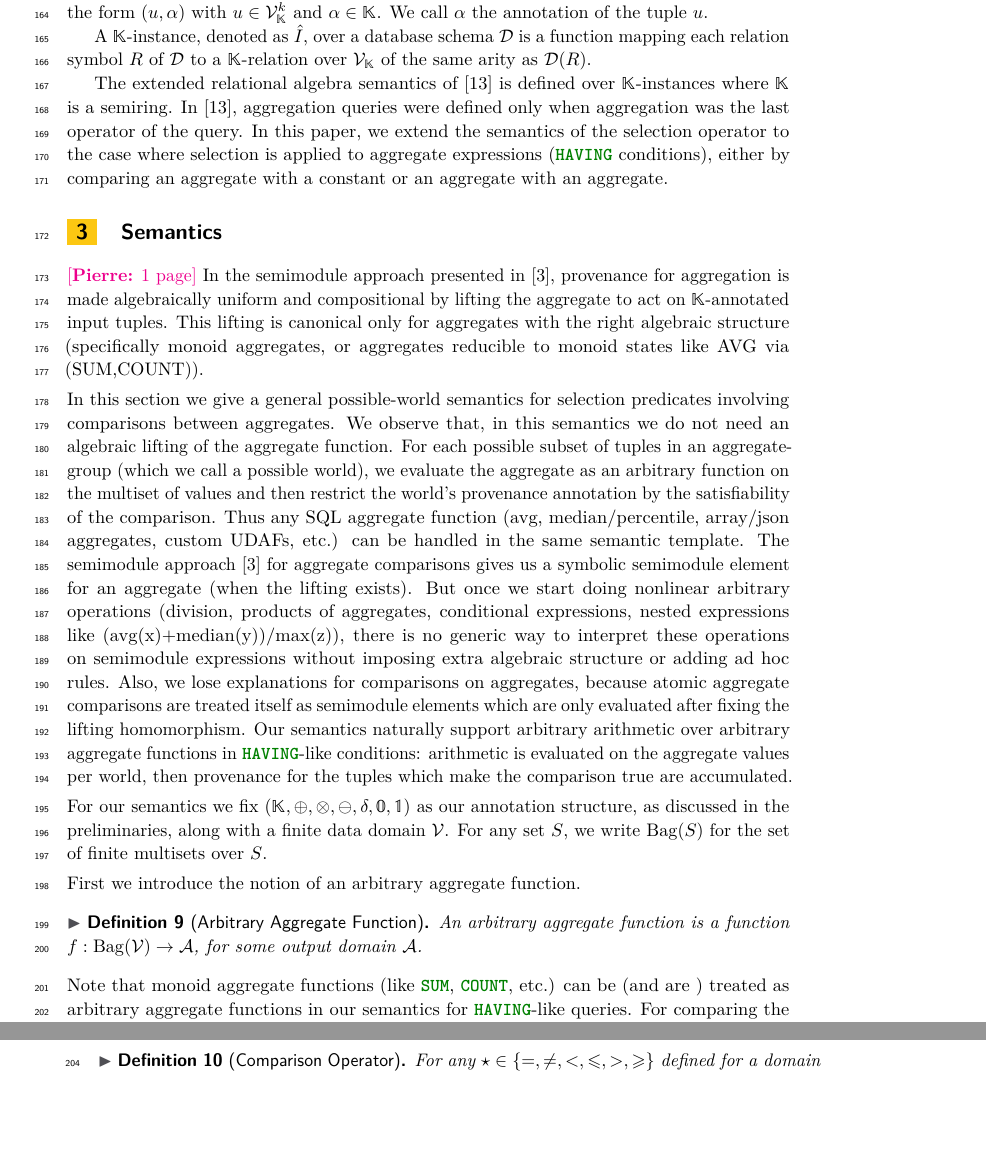
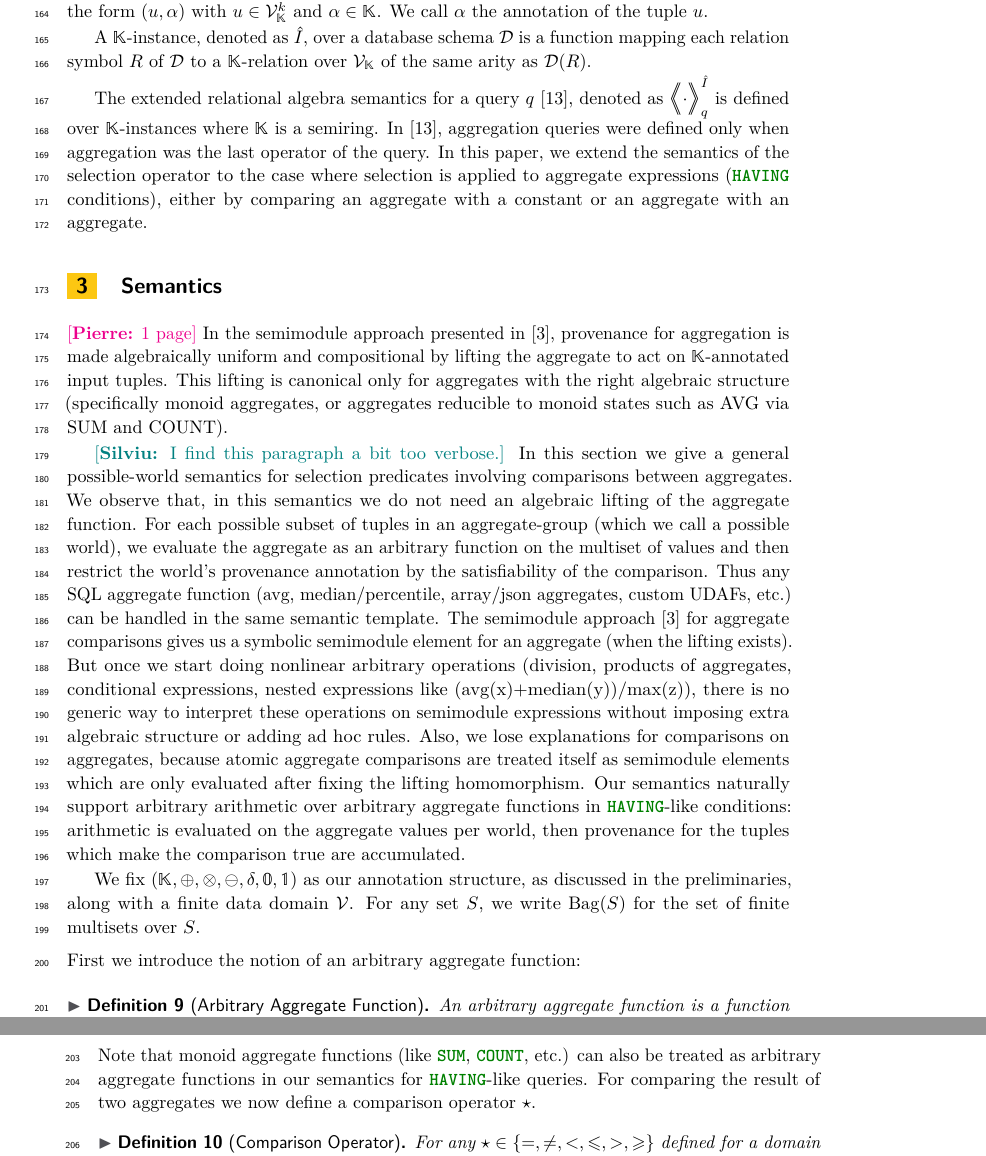
Before and after one commit to pratik2358/provsql_having, a LaTeX paper (main.tex, which reads preliminaries.tex, semantics.tex): two parts of pages 5 and 6 of 33, joined at a grey line, cut so that both start at the same text, the shorter picture padded with empty space. Compiled offline with pdfLaTeX.

Commit message:
small pass

```diff
--- a/preliminaries.tex
+++ b/preliminaries.tex
@@ -225,6 +225,6 @@ We call $\alpha$ the annotation of the tuple $u$.
 
 A $\mathbb K$-instance, denoted as $\hat I$, over a database schema $\mathcal D$ is a function mapping each relation symbol $R$ of $\mathcal D$ to a $\mathbb K$-relation over $\mathcal V_{\mathbb K}$ of the same arity as $\mathcal D(R)$.
 
-The extended relational algebra semantics of \cite{sen2026provsql}  is defined over $\mathbb K$-instances where $\mathbb K$ is a semiring.
+The extended relational algebra semantics for a query $q$ \cite{sen2026provsql}, denoted as $\predsem{\hat I}{q}{\cdot}$   is defined over $\mathbb K$-instances where $\mathbb K$ is a semiring.
 In \cite{sen2026provsql}, aggregation queries were defined only when aggregation was the last operator of the query.
 In this paper, we extend the semantics of the selection operator to the case where selection is applied to aggregate expressions (\sql{HAVING} conditions), either by comparing an aggregate with a constant or an aggregate with an aggregate.
--- a/semantics.tex
+++ b/semantics.tex
@@ -1,25 +1,27 @@
 \section{Semantics}
 \label{sec:semantics}
 \pierre{1 page}
-In the semimodule approach presented in~\cite{amsterdamer2011provenance}, provenance for aggregation is made algebraically uniform and compositional by lifting the aggregate to act on $\mathbb{K}$-annotated input tuples. This lifting is canonical only for aggregates with the right algebraic structure (specifically monoid aggregates, or aggregates reducible to monoid states like AVG via (SUM,COUNT)).
+In the semimodule approach presented in~\cite{amsterdamer2011provenance}, provenance for aggregation is made algebraically uniform and compositional by lifting the aggregate to act on $\mathbb{K}$-annotated input tuples.
+This lifting is canonical only for aggregates with the right algebraic structure (specifically monoid aggregates, or aggregates reducible to monoid states such as AVG via SUM and COUNT).
 
-\smallskip\noindent
-In this section we give a general possible-world semantics for selection predicates involving comparisons between aggregates. We observe that, in this semantics  we do not need an algebraic lifting of the aggregate function. For each possible subset of tuples in an aggregate-group (which we call a possible world), we evaluate the aggregate as an arbitrary function on the multiset of values and then restrict the world’s provenance annotation by the satisfiability of the comparison. Thus any SQL aggregate function (avg, median/percentile, array/json aggregates, custom UDAFs, etc.) can be handled in the same semantic template.
+\sil{I find this paragraph a bit too verbose.}
+In this section we give a general possible-world semantics for selection predicates involving comparisons between aggregates.
+We observe that, in this semantics  we do not need an algebraic lifting of the aggregate function. For each possible subset of tuples in an aggregate-group (which we call a possible world), we evaluate the aggregate as an arbitrary function on the multiset of values and then restrict the world’s provenance annotation by the satisfiability of the comparison.
+Thus any SQL aggregate function (avg, median/percentile, array/json aggregates, custom UDAFs, etc.) can be handled in the same semantic template.
 The semimodule approach~\cite{amsterdamer2011provenance} for aggregate comparisons gives us a symbolic semimodule element for an aggregate (when the lifting exists). But once we start doing nonlinear arbitrary operations (division, products of aggregates, conditional expressions, nested expressions like (avg(x)+median(y))/max(z)), there is no generic way to interpret these operations on semimodule expressions without imposing extra algebraic structure or adding ad hoc rules.
 Also, we lose explanations for  comparisons on aggregates, because atomic aggregate comparisons are treated itself as semimodule elements which are only evaluated after fixing the lifting homomorphism.
 Our semantics naturally support arbitrary arithmetic over arbitrary aggregate functions in \sql{HAVING}-like conditions: arithmetic is evaluated on the aggregate values per world, then provenance for the tuples which make the comparison true are accumulated.
 
-\smallskip\noindent
-For our semantics we fix $(\mathbb{K},\oplus,\otimes,\ominus,\delta,\mathbb{0},\mathbb{1})$ as our
+We fix $(\mathbb{K},\oplus,\otimes,\ominus,\delta,\mathbb{0},\mathbb{1})$ as our
 annotation structure, as discussed in the preliminaries, along with a finite data domain $\mathcal{V}$. For any set $S$, we write $\Bag(S)$ for the set of finite multisets over $S$.
 
 \smallskip\noindent
-First we introduce the notion of an arbitrary aggregate function.
+First we introduce the notion of an arbitrary aggregate function:
 \begin{definition}[Arbitrary Aggregate Function]
   An arbitrary aggregate function is a function  $f:\Bag(\mathcal{V})\to \mathcal{A}$, for some output domain $\mathcal{A}$.
 \end{definition}
-Note that monoid aggregate functions (like \sql{SUM}, \sql{COUNT}, etc.) can be (and are ) treated as arbitrary aggregate functions in our semantics for \sql{HAVING}-like queries.
-For comparing the result of two such aggregates we now define a comparison operator $\op$.
+Note that monoid aggregate functions (like \sql{SUM}, \sql{COUNT}, etc.) can also be treated as arbitrary aggregate functions in our semantics for \sql{HAVING}-like queries.
+For comparing the result of two aggregates we now define a comparison operator $\op$.
 \begin{definition}[Comparison Operator]
   For any $\op\in\{=,\neq,<,\leq,>,\geq\}$ defined for a domain $\mathcal{A}$, we define
 \[
```
Also changed, not shown: implementation_experiments.tex (+1 -0 lines), results.tex (+3 -3 lines).
